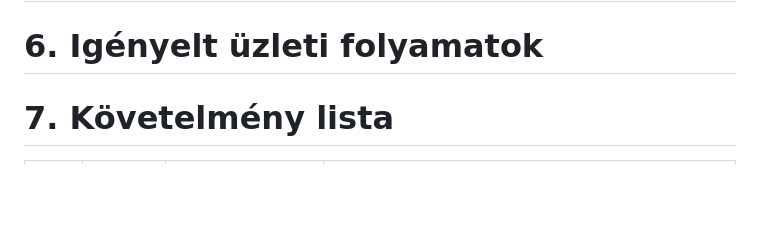
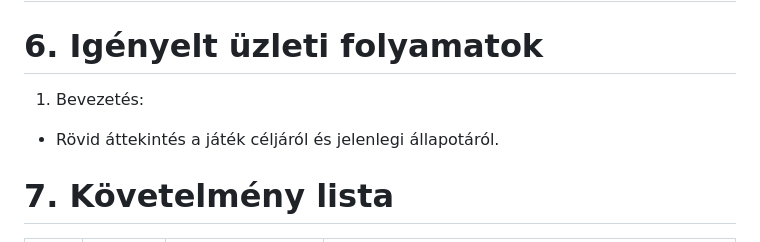
Before and after one commit to EKKE-AFP-I/Csapat01, a Markdown page: docs/kovetelmeny_specifikacio.md, the part around the change. Rendered like a GitHub page; blank space fills up the shorter version.

Commit message:
Adding point in kovetelmeny_specifikacio.md

```diff
--- a/docs/kovetelmeny_specifikacio.md
+++ b/docs/kovetelmeny_specifikacio.md
@@ -33,6 +33,9 @@ A rendszer tartalmaz egy adminisztrátori felületet, amely lehetővé teszi, ho
 
 # 6. Igényelt üzleti folyamatok
 
+1. Bevezetés:
+- Rövid áttekintés a játék céljáról és jelenlegi állapotáról.
+
 
 # 7. Követelmény lista
 ID|Verzió|Név|Kifejtés
```
